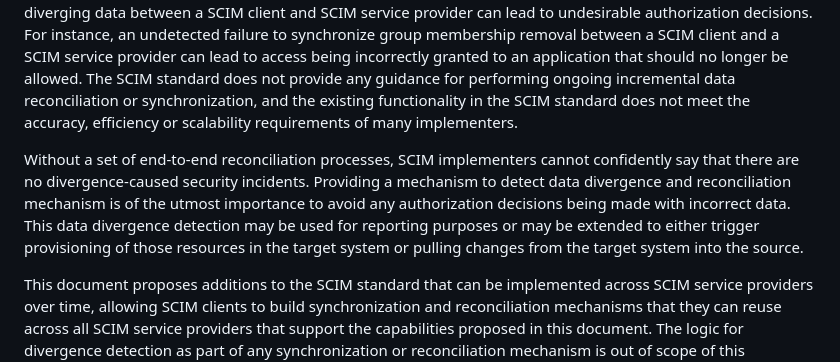
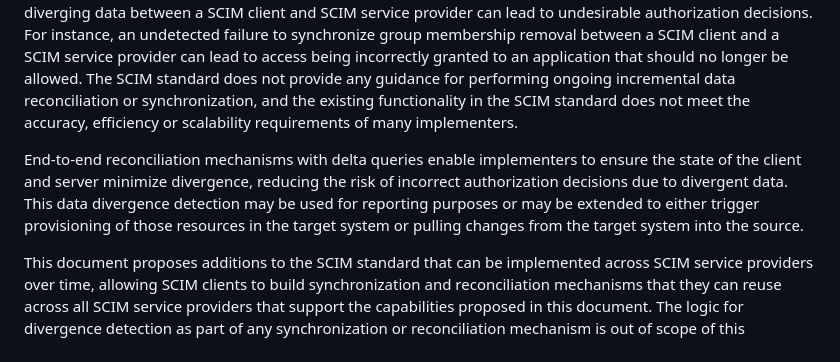
Before and after one commit to ietf-scim-wg/draft-sehgal-scim-delta-query, a Markdown page: draft-sehgal-scim-delta-query.md, the part around the change printed below. GitHub-like rendering.

Commit message:
Removed inflammatory language
Language may have been inflammatory, I removed the concerning language and replaced it.

```diff
--- a/draft-sehgal-scim-delta-query.md
+++ b/draft-sehgal-scim-delta-query.md
@@ -45,7 +45,7 @@ The document describes additions to the SCIM standard to provide a scalable and
 
 SCIM clients provision identity information such as Users, Groups and memberships to SCIM service providers that is then used for authorization decisions when attempts to access resources occur. Potential synchronization inaccuracies could lead to data divergence between the SCIM client and SCIM service provider. Undetected diverging data between a SCIM client and SCIM service provider can lead to undesirable authorization decisions. For instance, an undetected failure to synchronize group membership removal between a SCIM client and a SCIM service provider can lead to access being incorrectly granted to an application that should no longer be allowed. The SCIM standard does not provide any guidance for performing ongoing incremental data reconciliation or synchronization, and the existing functionality in the SCIM standard does not meet the accuracy, efficiency or scalability requirements of many implementers.
 
-Without a set of end-to-end reconciliation processes, SCIM implementers cannot confidently say that there are no divergence-caused security incidents. Providing a mechanism to detect data divergence and reconciliation mechanism is of the utmost importance to avoid any authorization decisions being made with incorrect data. This data divergence detection may be used for reporting purposes or may be extended to either trigger provisioning of those resources in the target system or pulling changes from the target system into the source.
+End-to-end reconciliation mechanisms with delta queries enable implementers to ensure the state of the client and server minimize divergence, reducing the risk of incorrect authorization decisions due to divergent data. This data divergence detection may be used for reporting purposes or may be extended to either trigger provisioning of those resources in the target system or pulling changes from the target system into the source.
 
 This document proposes additions to the SCIM standard that can be implemented across SCIM service providers over time, allowing SCIM clients to build synchronization and reconciliation mechanisms that they can reuse across all SCIM service providers that support the capabilities proposed in this document. The logic for divergence detection as part of any synchronization or reconciliation mechanism is out of scope of this document and is left to the implementer.
 
```
Also changed, not shown: other parts of draft-sehgal-scim-delta-query.md (+1 -1 lines).
